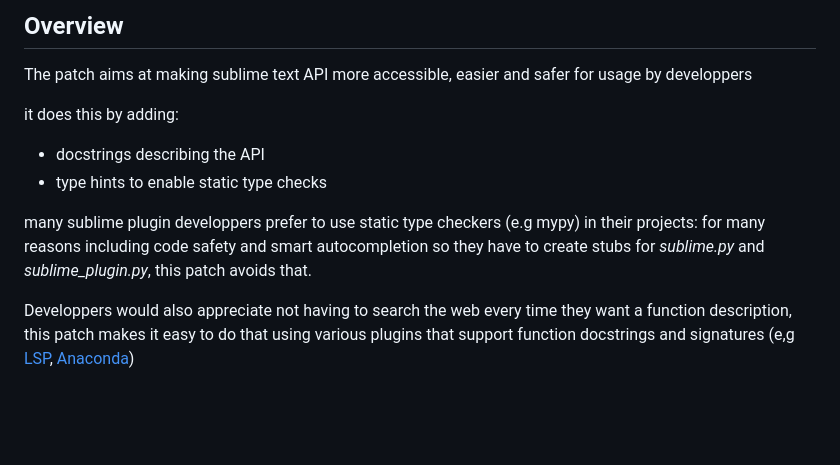
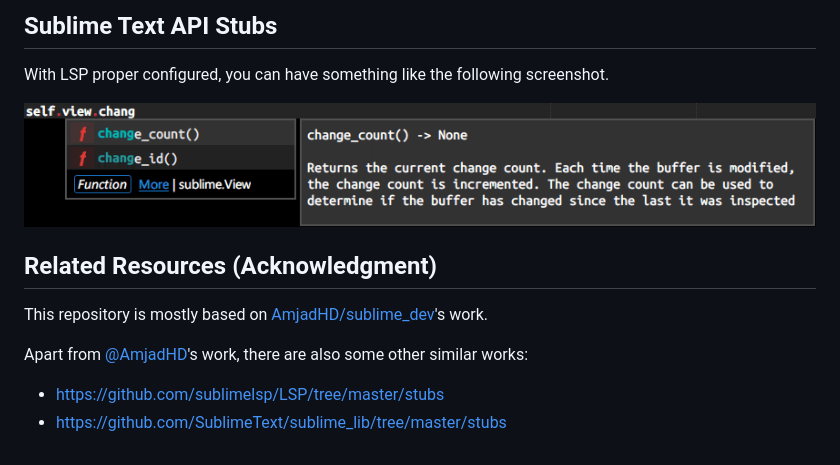
Before and after one commit to jfcherng-sublime/ST-API-stubs, a Markdown page: README.md, the part around the change. Rendered like a GitHub page; pictures changed too: docs/with-lsp.png (added); blank space fills up the shorter version.

Commit message:
docs: init readme
Signed-off-by: Jack Cherng <jfcherng@gmail.com>

```diff
--- a/README.md
+++ b/README.md
@@ -1,14 +1,14 @@
-## Overview
-The patch aims at making sublime text API more accessible, easier and safer for usage by developpers
+## Sublime Text API Stubs
 
-it does this by adding:
-- docstrings describing the API
-- type hints to enable static type checks
+With LSP proper configured, you can have something like the following screenshot.
 
-many sublime plugin developpers prefer to use static type checkers (e.g mypy) in their projects:
-for many reasons including code safety and smart autocompletion so they have to create stubs for
-_sublime.py_ and _sublime_plugin.py_, this patch avoids that.
+![LSP properly configured](https://raw.githubusercontent.com/jfcherng-sublime/ST-api-stubs/master/docs/with-lsp.png)
 
-Developpers would also appreciate not having to search the web every time they want
-a function description, this patch makes it easy to do that using various plugins that
-support function docstrings and signatures (e,g [LSP](https://packagecontrol.io/packages/LSP), [Anaconda](https://packagecontrol.io/packages/Anaconda))
+## Related Resources (Acknowledgment)
+
+This repository is mostly based on [AmjadHD/sublime_dev](https://github.com/AmjadHD/sublime_dev)'s work.
+
+Apart from [@AmjadHD](https://github.com/AmjadHD)'s work, there are also some other similar works:
+
+- https://github.com/sublimelsp/LSP/tree/master/stubs
+- https://github.com/SublimeText/sublime_lib/tree/master/stubs
```
Also changed, not shown: 1 other file.
